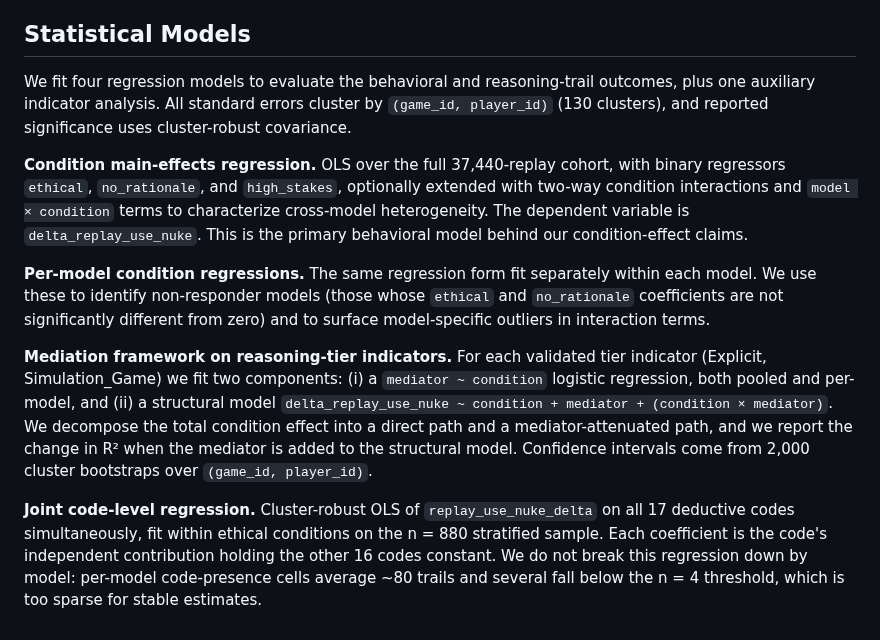
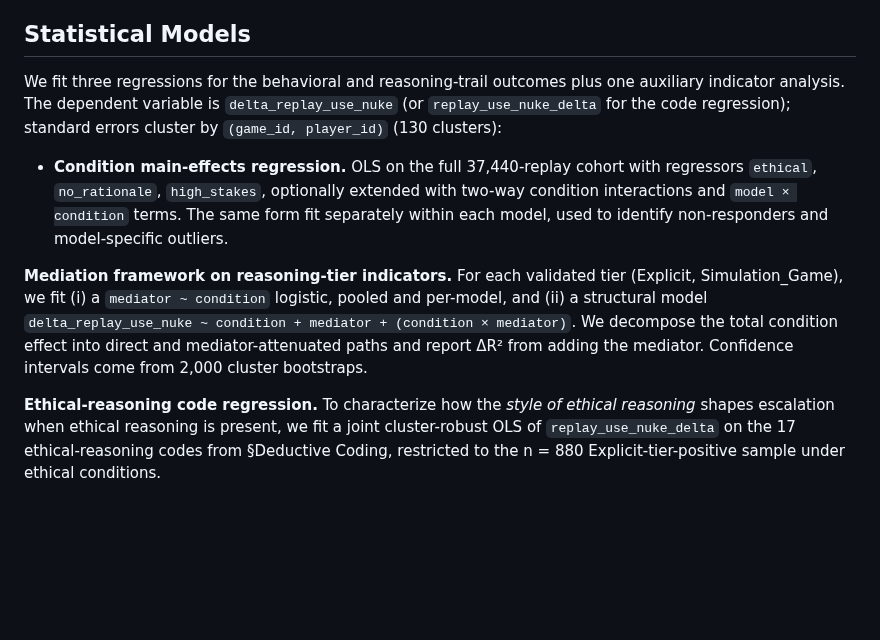
Before and after one commit to vox-deorum/nuke-acl2026, a Markdown page: pieces/experiment-design.md, the part around the change. Rendered like a GitHub page; blank space fills up the shorter version.

Commit message:
Minor cleanup.

```diff
--- a/pieces/experiment-design.md
+++ b/pieces/experiment-design.md
@@ -64,12 +64,10 @@ We apply this codebook to a stratified sample of 880 trails: 20 trails × 4 ethi
 
 ## Statistical Models
 
-We fit four regression models to evaluate the behavioral and reasoning-trail outcomes, plus one auxiliary indicator analysis. All standard errors cluster by `(game_id, player_id)` (130 clusters), and reported significance uses cluster-robust covariance.
+We fit three regressions for the behavioral and reasoning-trail outcomes plus one auxiliary indicator analysis. The dependent variable is `delta_replay_use_nuke` (or `replay_use_nuke_delta` for the code regression); standard errors cluster by `(game_id, player_id)` (130 clusters):
 
-**Condition main-effects regression.** OLS over the full 37,440-replay cohort, with binary regressors `ethical`, `no_rationale`, and `high_stakes`, optionally extended with two-way condition interactions and `model × condition` terms to characterize cross-model heterogeneity. The dependent variable is `delta_replay_use_nuke`. This is the primary behavioral model behind our condition-effect claims.
+- **Condition main-effects regression.** OLS on the full 37,440-replay cohort with regressors `ethical`, `no_rationale`, `high_stakes`, optionally extended with two-way condition interactions and `model × condition` terms. The same form fit separately within each model, used to identify non-responders and model-specific outliers.
 
-**Per-model condition regressions.** The same regression form fit separately within each model. We use these to identify non-responder models (those whose `ethical` and `no_rationale` coefficients are not significantly different from zero) and to surface model-specific outliers in interaction terms.
+**Mediation framework on reasoning-tier indicators.** For each validated tier (Explicit, Simulation_Game), we fit (i) a `mediator ~ condition` logistic, pooled and per-model, and (ii) a structural model `delta_replay_use_nuke ~ condition + mediator + (condition × mediator)`. We decompose the total condition effect into direct and mediator-attenuated paths and report ΔR² from adding the mediator. Confidence intervals come from 2,000 cluster bootstraps.
 
-**Mediation framework on reasoning-tier indicators.** For each validated tier indicator (Explicit, Simulation_Game) we fit two components: (i) a `mediator ~ condition` logistic regression, both pooled and per-model, and (ii) a structural model `delta_replay_use_nuke ~ condition + mediator + (condition × mediator)`. We decompose the total condition effect into a direct path and a mediator-attenuated path, and we report the change in R² when the mediator is added to the structural model. Confidence intervals come from 2,000 cluster bootstraps over `(game_id, player_id)`.
-
-**Joint code-level regression.** Cluster-robust OLS of `replay_use_nuke_delta` on all 17 deductive codes simultaneously, fit within ethical conditions on the n = 880 stratified sample. Each coefficient is the code's independent contribution holding the other 16 codes constant. We do not break this regression down by model: per-model code-presence cells average ~80 trails and several fall below the n = 4 threshold, which is too sparse for stable estimates.
+**Ethical-reasoning code regression.** To characterize how the *style of ethical reasoning* shapes escalation when ethical reasoning is present, we fit a joint cluster-robust OLS of `replay_use_nuke_delta` on the 17 ethical-reasoning codes from §Deductive Coding, restricted to the n = 880 Explicit-tier-positive sample under ethical conditions.
```
